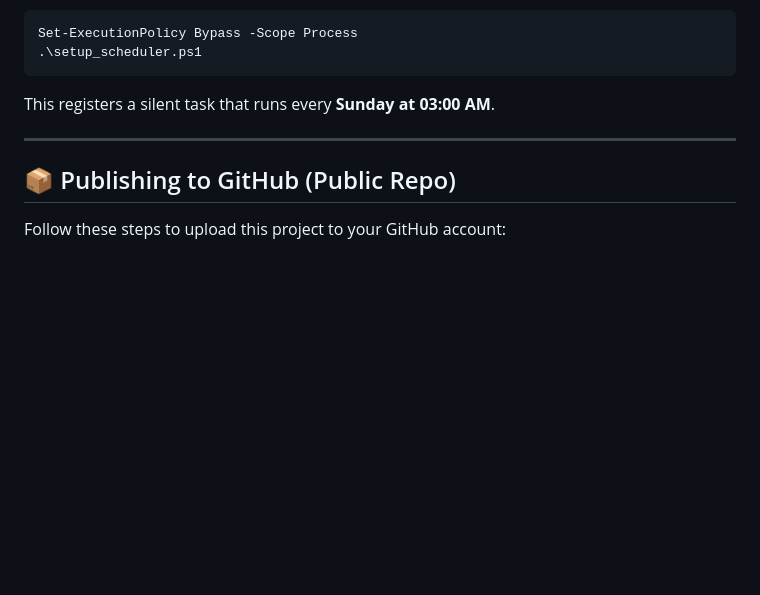
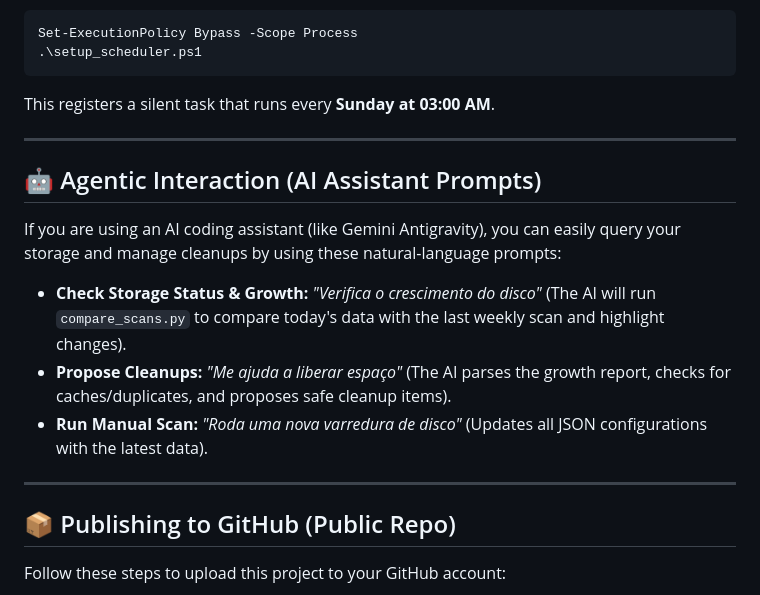
Before and after one commit to Mapa0/disk-space-analyzer, a Markdown page: README.md, the part around the change. Drawn GitHub-style; blank space fills up the shorter version.

Commit message:
Add Agentic Interaction section to README

```diff
--- a/README.md
+++ b/README.md
@@ -63,6 +63,16 @@ This registers a silent task that runs every **Sunday at 03:00 AM**.
 
 ---
 
+## 🤖 Agentic Interaction (AI Assistant Prompts)
+
+If you are using an AI coding assistant (like Gemini Antigravity), you can easily query your storage and manage cleanups by using these natural-language prompts:
+
+- **Check Storage Status & Growth:** *"Verifica o crescimento do disco"* (The AI will run `compare_scans.py` to compare today's data with the last weekly scan and highlight changes).
+- **Propose Cleanups:** *"Me ajuda a liberar espaço"* (The AI parses the growth report, checks for caches/duplicates, and proposes safe cleanup items).
+- **Run Manual Scan:** *"Roda uma nova varredura de disco"* (Updates all JSON configurations with the latest data).
+
+---
+
 ## 📦 Publishing to GitHub (Public Repo)
 
 Follow these steps to upload this project to your GitHub account:
```
